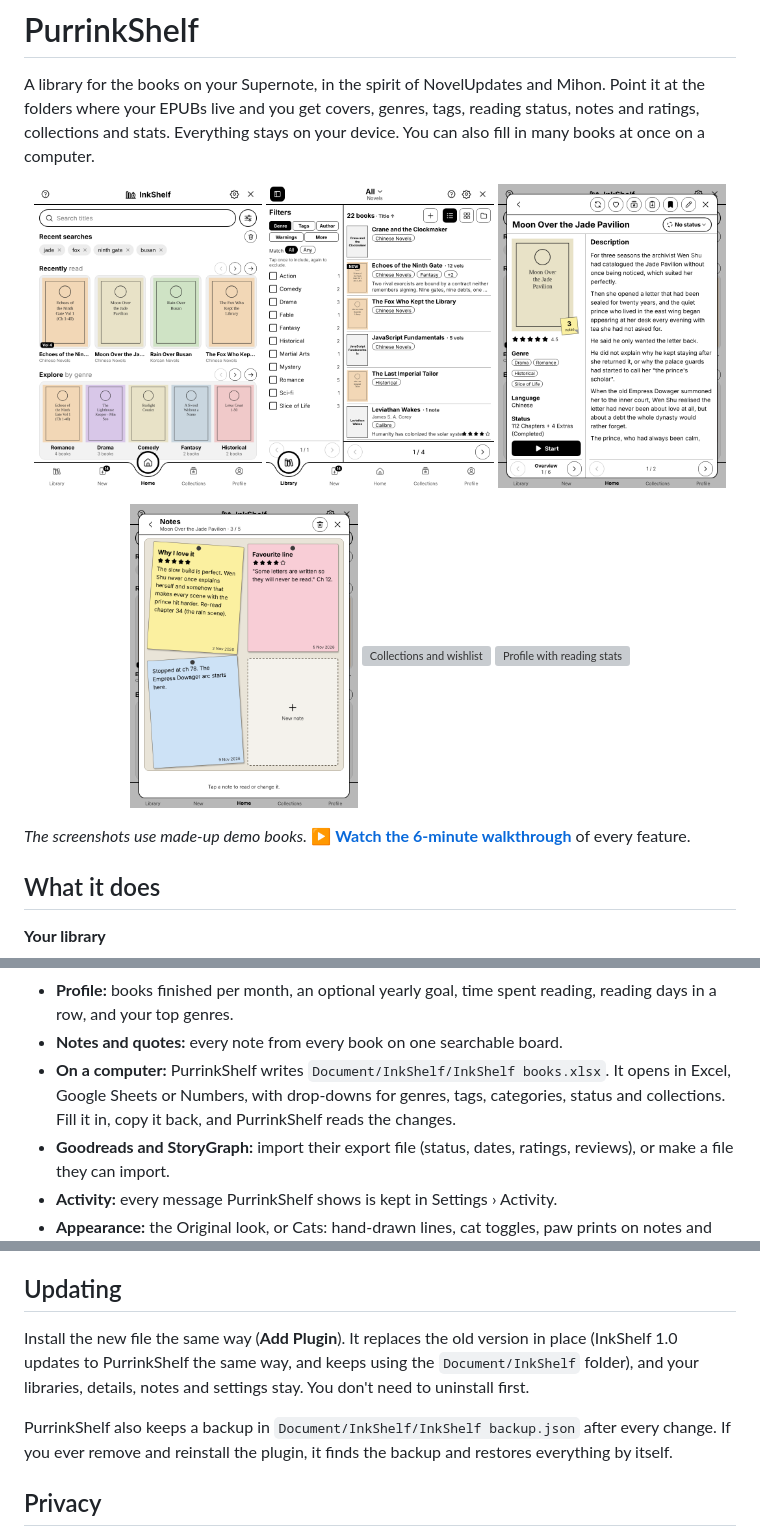
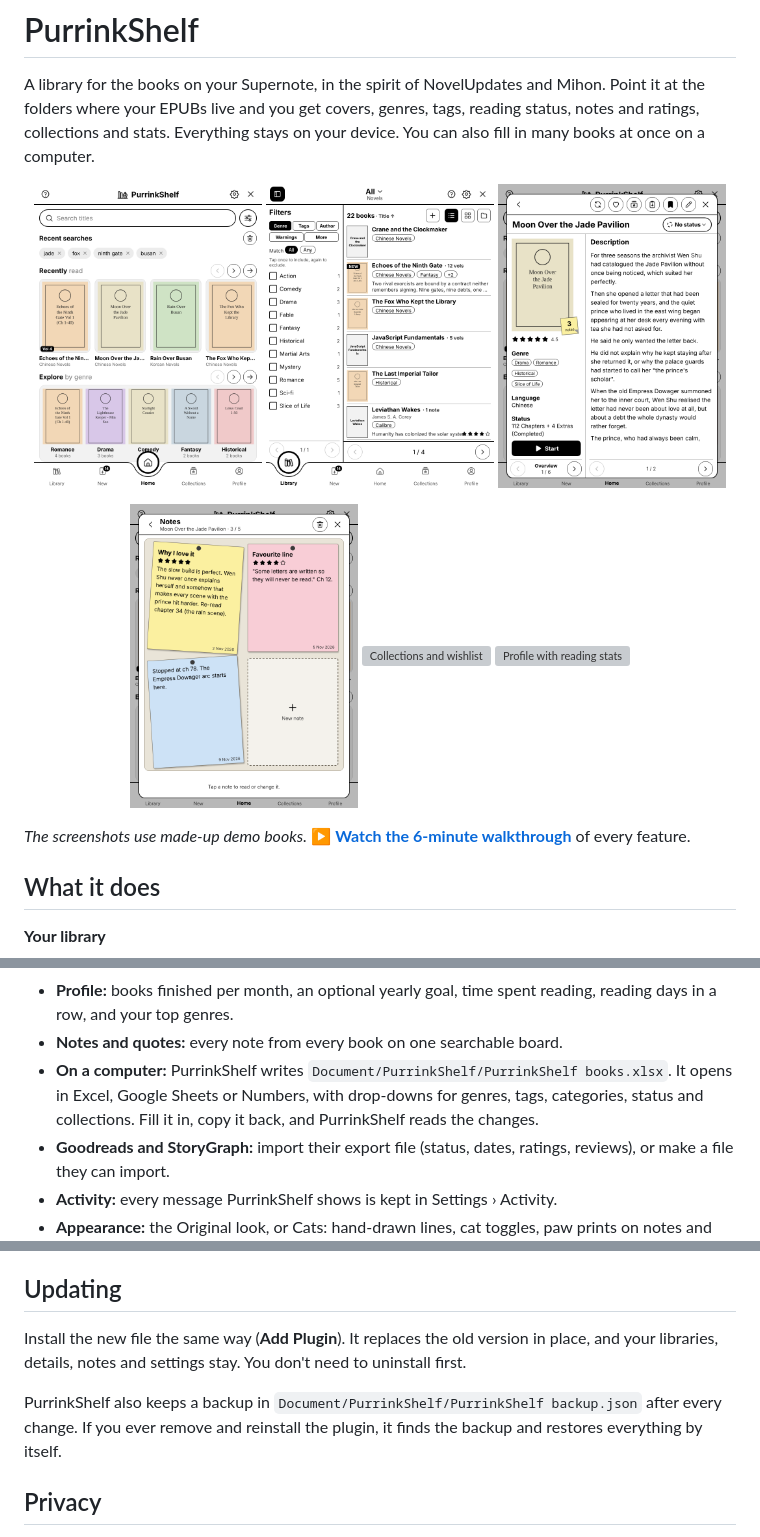
Before and after one commit to Lynn-uwu/PurrinkShelf, a Markdown page: README.md, 3 parts joined by grey strips. Rendered like a GitHub page; pictures changed too: docs/screens/book.png, docs/screens/home.png, docs/screens/library.png; grey boxes are pictures that could not be loaded.

```diff
--- a/README.md
+++ b/README.md
@@ -41,7 +41,7 @@ A library for the books on your Supernote, in the spirit of NovelUpdates and Mih
 - **Paper books:** list the books on your shelf too, in their own folder, with lending.
 - **Profile:** books finished per month, an optional yearly goal, time spent reading, reading days in a row, and your top genres.
 - **Notes and quotes:** every note from every book on one searchable board.
-- **On a computer:** PurrinkShelf writes `Document/InkShelf/InkShelf books.xlsx`. It opens in Excel, Google Sheets or Numbers, with drop-downs for genres, tags, categories, status and collections. Fill it in, copy it back, and PurrinkShelf reads the changes.
+- **On a computer:** PurrinkShelf writes `Document/PurrinkShelf/PurrinkShelf books.xlsx`. It opens in Excel, Google Sheets or Numbers, with drop-downs for genres, tags, categories, status and collections. Fill it in, copy it back, and PurrinkShelf reads the changes.
 - **Goodreads and StoryGraph:** import their export file (status, dates, ratings, reviews), or make a file they can import.
 - **Activity:** every message PurrinkShelf shows is kept in Settings › Activity.
 - **Appearance:** the Original look, or Cats: hand-drawn lines, cat toggles, paw prints on notes and little cats around the pages.
@@ -58,9 +58,9 @@ A library for the books on your Supernote, in the spirit of NovelUpdates and Mih
 Supernote asks once for each permission (read files, write files). Choose **Always allow** so it doesn't ask again.
 
 ## Updating
-Install the new file the same way (**Add Plugin**). It replaces the old version in place (InkShelf 1.0 updates to PurrinkShelf the same way, and keeps using the `Document/InkShelf` folder), and your libraries, details, notes and settings stay. You don't need to uninstall first.
+Install the new file the same way (**Add Plugin**). It replaces the old version in place, and your libraries, details, notes and settings stay. You don't need to uninstall first.
 
-PurrinkShelf also keeps a backup in `Document/InkShelf/InkShelf backup.json` after every change. If you ever remove and reinstall the plugin, it finds the backup and restores everything by itself.
+PurrinkShelf also keeps a backup in `Document/PurrinkShelf/PurrinkShelf backup.json` after every change. If you ever remove and reinstall the plugin, it finds the backup and restores everything by itself.
 
 ## Privacy
 - **No internet.** PurrinkShelf never connects to the internet. There are no accounts, ads, analytics or tracking, and nothing is uploaded anywhere.
```
Also changed, not shown: other parts of README.md (+2 -2 lines), 13 other files.
